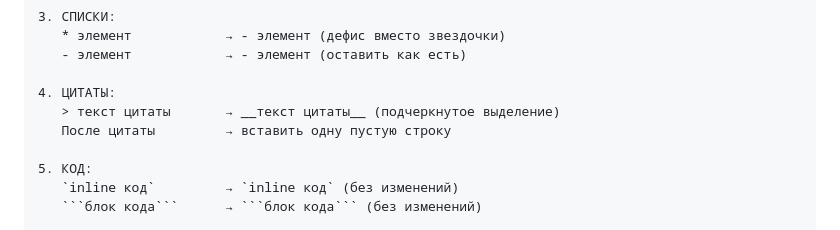
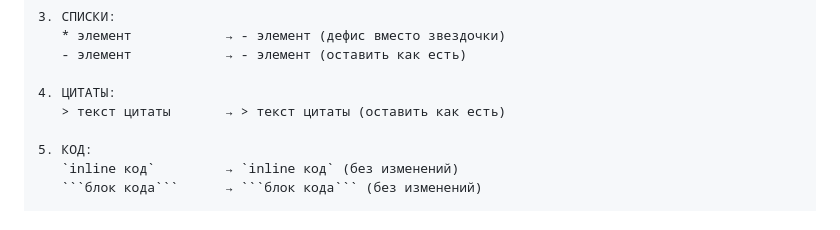
Before and after one commit to Duck87/markdown-to-telegram-converter, a Markdown page: README.md, the part around the change. GitHub-like rendering.

```diff
--- a/README.md
+++ b/README.md
@@ -26,8 +26,7 @@ MarkdownV2 требует агрессивного экранирования с
    - элемент            → - элемент (оставить как есть)
 
 4. ЦИТАТЫ:
-   > текст цитаты       → __текст цитаты__ (подчеркнутое выделение)
-   После цитаты         → вставить одну пустую строку
+   > текст цитаты       → > текст цитаты (оставить как есть)
 
 5. КОД:
    `inline код`         → `inline код` (без изменений)
```
